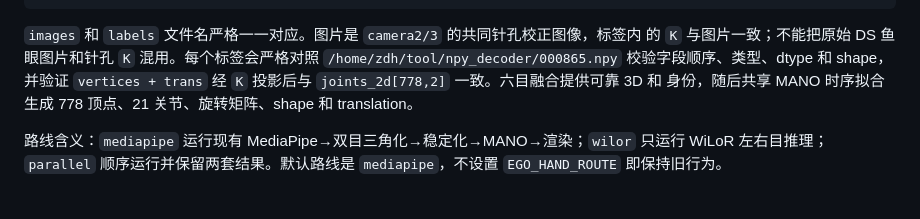
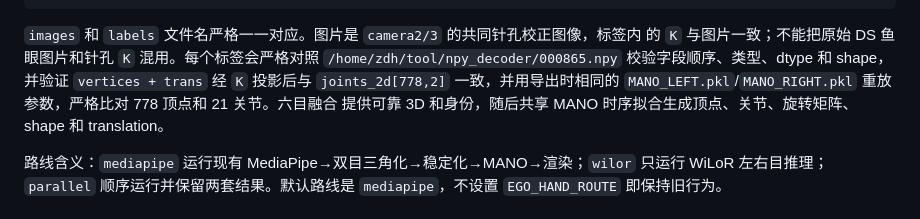
Before and after one commit to zdh1213112/ego_hand_system, a Markdown page: README.md, the part around the change. Rendered like a GitHub page.

Commit message:
docs: 更新 MANO 标签导出与校验说明

```diff
--- a/README.md
+++ b/README.md
@@ -213,8 +213,10 @@ wilor_training_labels/dataset/
 `images` 和 `labels` 文件名严格一一对应。图片是 `camera2/3` 的共同针孔校正图像，标签内
 的 `K` 与图片一致；不能把原始 DS 鱼眼图片和针孔 `K` 混用。每个标签会严格对照
 `/home/zdh/tool/npy_decoder/000865.npy` 校验字段顺序、类型、dtype 和 shape，并验证
-`vertices + trans` 经 `K` 投影后与 `joints_2d[778,2]` 一致。六目融合提供可靠 3D 和
-身份，随后共享 MANO 时序拟合生成 778 顶点、21 关节、旋转矩阵、shape 和 translation。
+`vertices + trans` 经 `K` 投影后与 `joints_2d[778,2]` 一致，并用导出时相同的
+`MANO_LEFT.pkl`/`MANO_RIGHT.pkl` 重放参数，严格比对 778 顶点和 21 关节。六目融合
+提供可靠 3D 和身份，随后共享 MANO 时序拟合生成顶点、关节、旋转矩阵、shape 和
+translation。
 
 路线含义：`mediapipe` 运行现有 MediaPipe→双目三角化→稳定化→MANO→渲染；`wilor`
 只运行 WiLoR 左右目推理；`parallel` 顺序运行并保留两套结果。默认路线是
```
Also changed, not shown: docs/GEN_SIX_CAMERA_WILOR_LABEL_EXPORT_GUIDE.md (+16 -3 lines).
